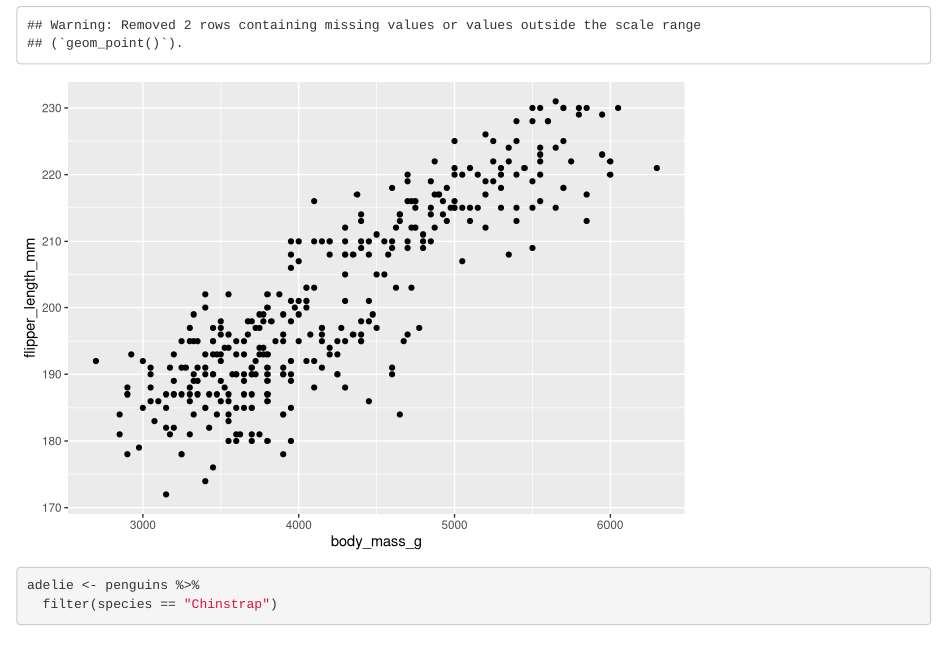
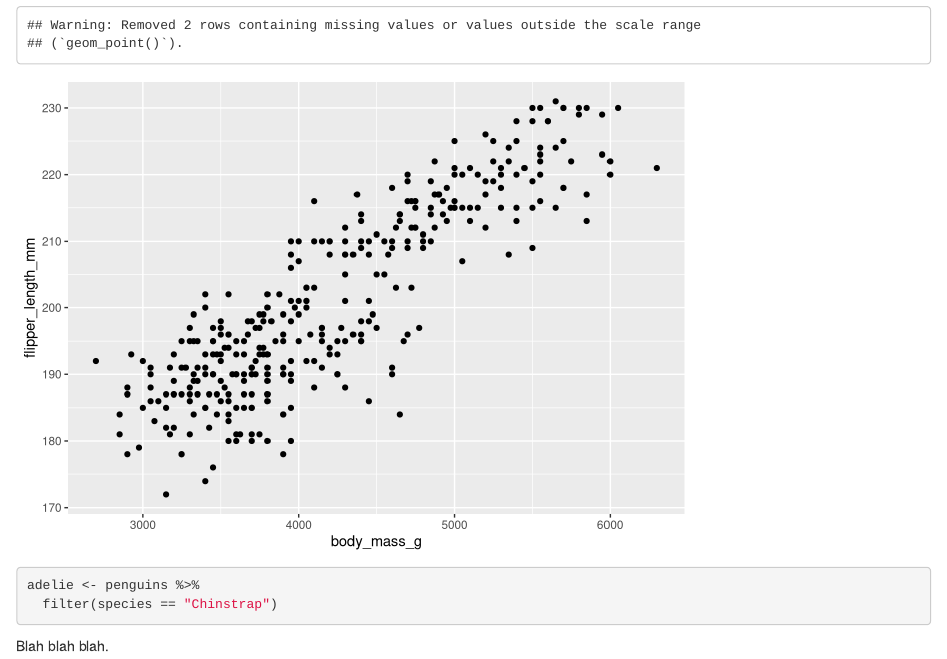
Before and after one commit to allisonhorst/git-trash-test, an R Markdown document (git-collab-test.Rmd): the page in a window 1100 px wide, from 210 px down. Rendered offline with R 4.5, knitr and Pandoc, with nearby package versions.

Commit message:
add blah blahs

````diff
--- a/git-collab-test.Rmd
+++ b/git-collab-test.Rmd
@@ -22,3 +22,5 @@ ggplot(data = penguins, aes(x = body_mass_g,
 adelie <- penguins %>%
   filter(species == "Chinstrap")
 ```
+
+Blah blah blah.
````
